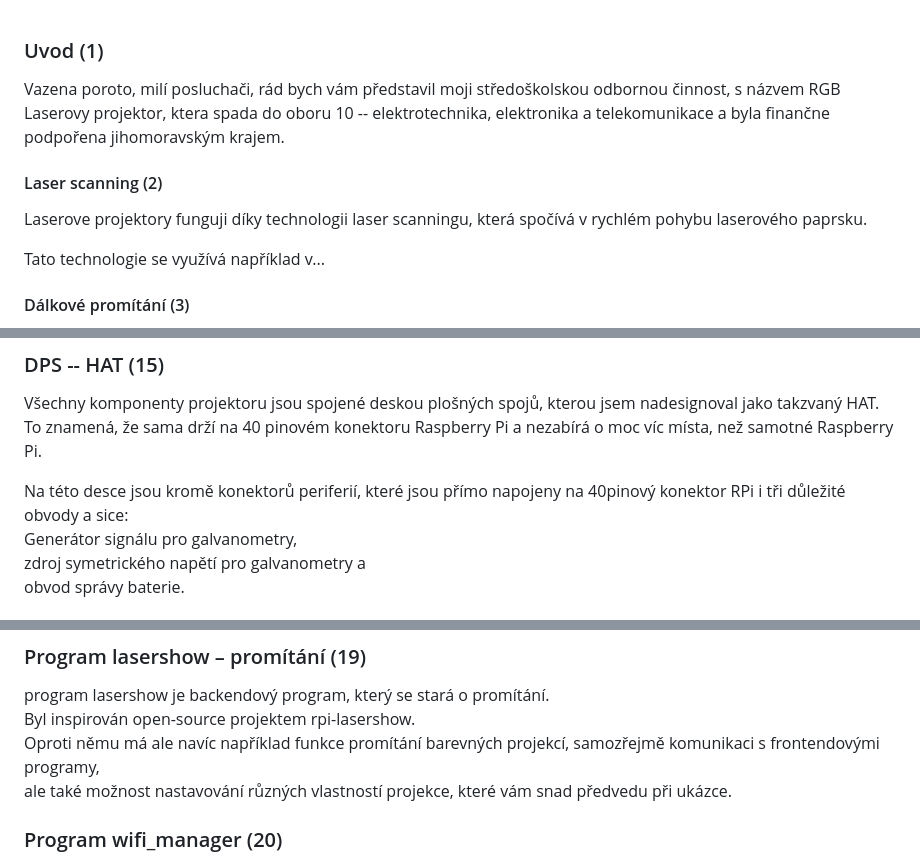
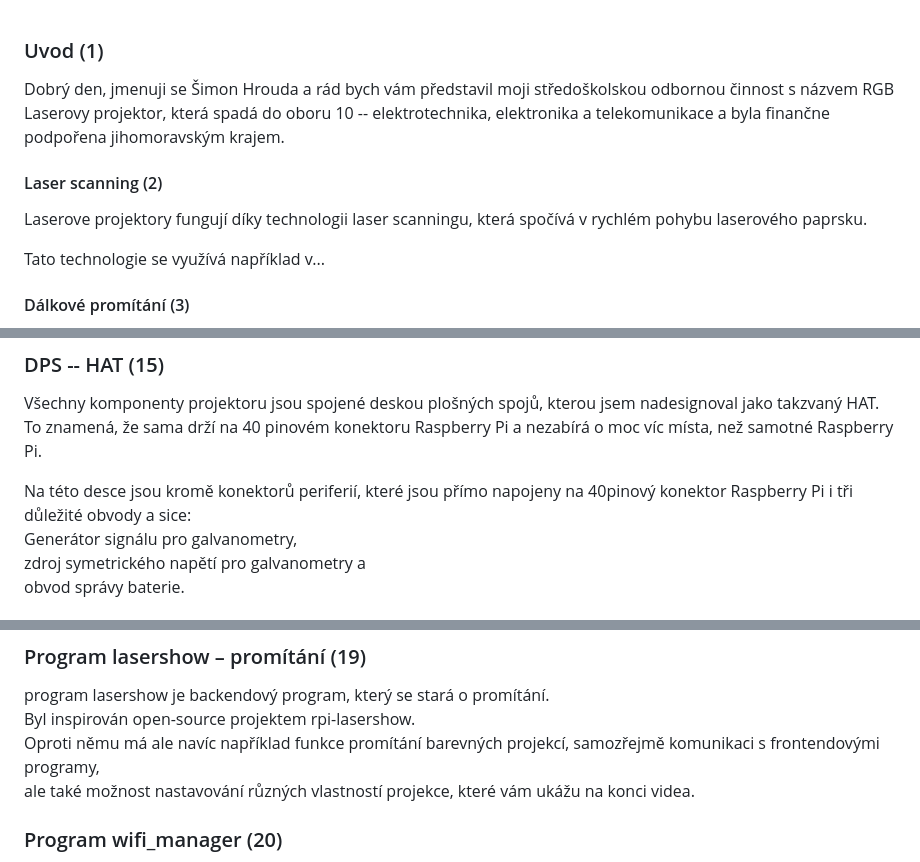
Before and after one commit to phuid/laser_projector-thesis, a Markdown page: presentation-transcript.md, 3 parts joined by grey strips. GitHub-like rendering.

Commit message:
video transcript

```diff
--- a/presentation-transcript.md
+++ b/presentation-transcript.md
@@ -1,8 +1,8 @@
 ### Uvod (1)
-Vazena poroto, milí posluchači, rád bych vám představil moji středoškolskou odbornou činnost, s názvem RGB Laserovy projektor, ktera spada do oboru 10 -- elektrotechnika, elektronika a telekomunikace a byla finančne podpořena jihomoravským krajem.
+Dobrý den, jmenuji se Šimon Hrouda a rád bych vám představil moji středoškolskou odbornou činnost s názvem RGB Laserovy projektor, která spadá do oboru 10 -- elektrotechnika, elektronika a telekomunikace a byla finančne podpořena jihomoravským krajem.
 
 #### Laser scanning (2)
-Laserove projektory funguji díky technologii laser scanningu, která spočívá v rychlém pohybu laserového paprsku.
+Laserove projektory fungují díky technologii laser scanningu, která spočívá v rychlém pohybu laserového paprsku.
 
 Tato technologie se využívá například v...
 
@@ -62,7 +62,7 @@ Projektor se dá ovládat i přes zabudovaný displej a rotační enkodér.
 Všechny komponenty projektoru jsou spojené deskou plošných spojů, kterou jsem nadesignoval jako takzvaný HAT.
 To znamená, že sama drží na 40 pinovém konektoru Raspberry Pi a nezabírá o moc víc místa, než samotné Raspberry Pi.
 
-Na této desce jsou kromě konektorů periferií, které jsou přímo napojeny na 40pinový konektor RPi i tři důležité obvody a sice:\
+Na této desce jsou kromě konektorů periferií, které jsou přímo napojeny na 40pinový konektor Raspberry Pi i tři důležité obvody a sice:\
 Generátor signálu pro galvanometry,\
 zdroj symetrického napětí pro galvanometry a\
 obvod správy baterie.
@@ -96,7 +96,7 @@ Díky němu je možné můj software nainstalovat na jakékoliv raspberry pi tě
 program lasershow je backendový program, který se stará o promítání.\
 Byl inspirován open-source projektem rpi-lasershow.\
 Oproti němu má ale navíc například funkce promítání barevných projekcí, samozřejmě komunikaci s frontendovými programy,\
-ale také možnost nastavování různých vlastností projekce, které vám snad předvedu při ukázce.
+ale také možnost nastavování různých vlastností projekce, které vám ukážu na konci videa.
 
 ### Program wifi_manager (20)
 Díky programu wifi manager je možné si ve frontendových programech vybírat mezi třemi stavy wifi připojení\
```
